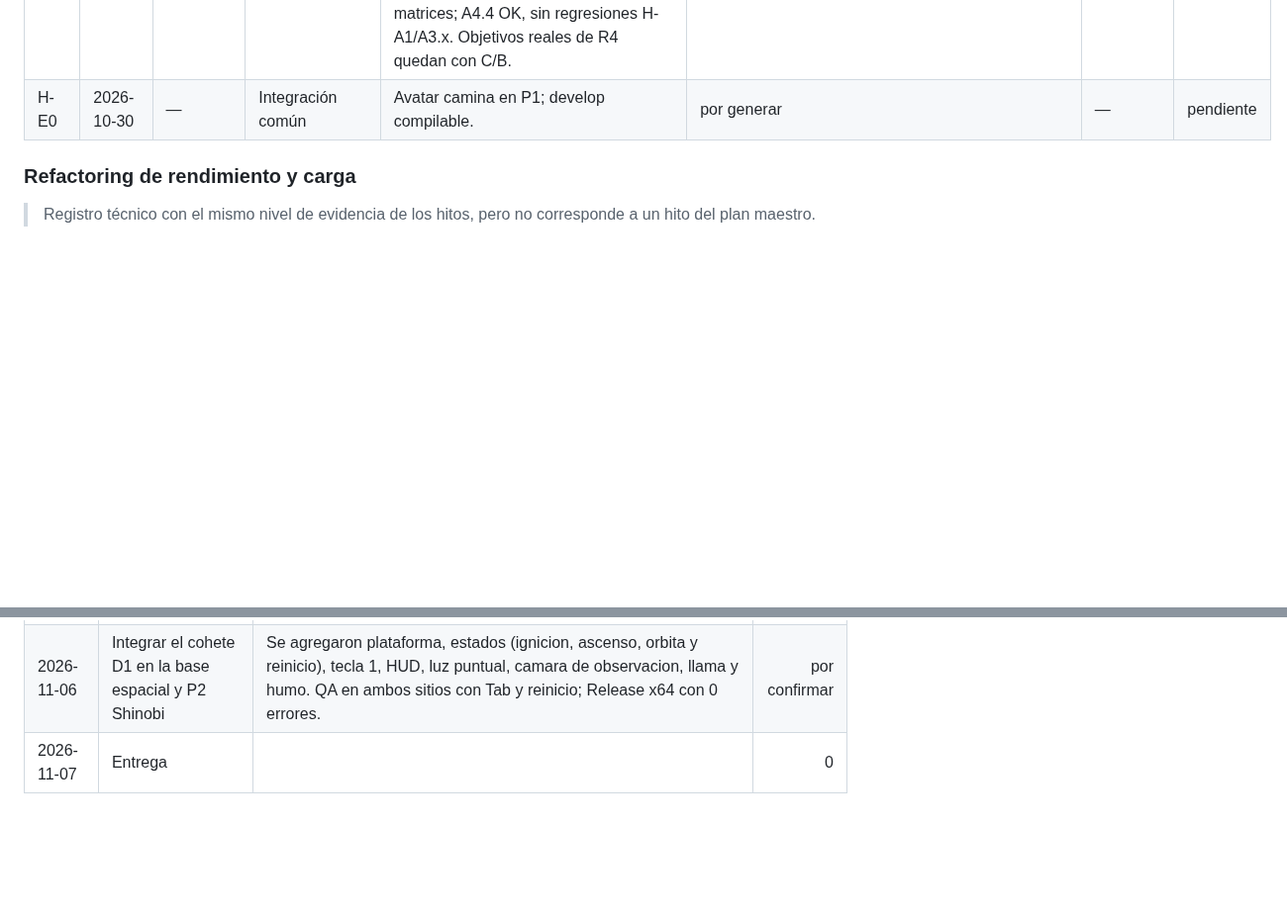
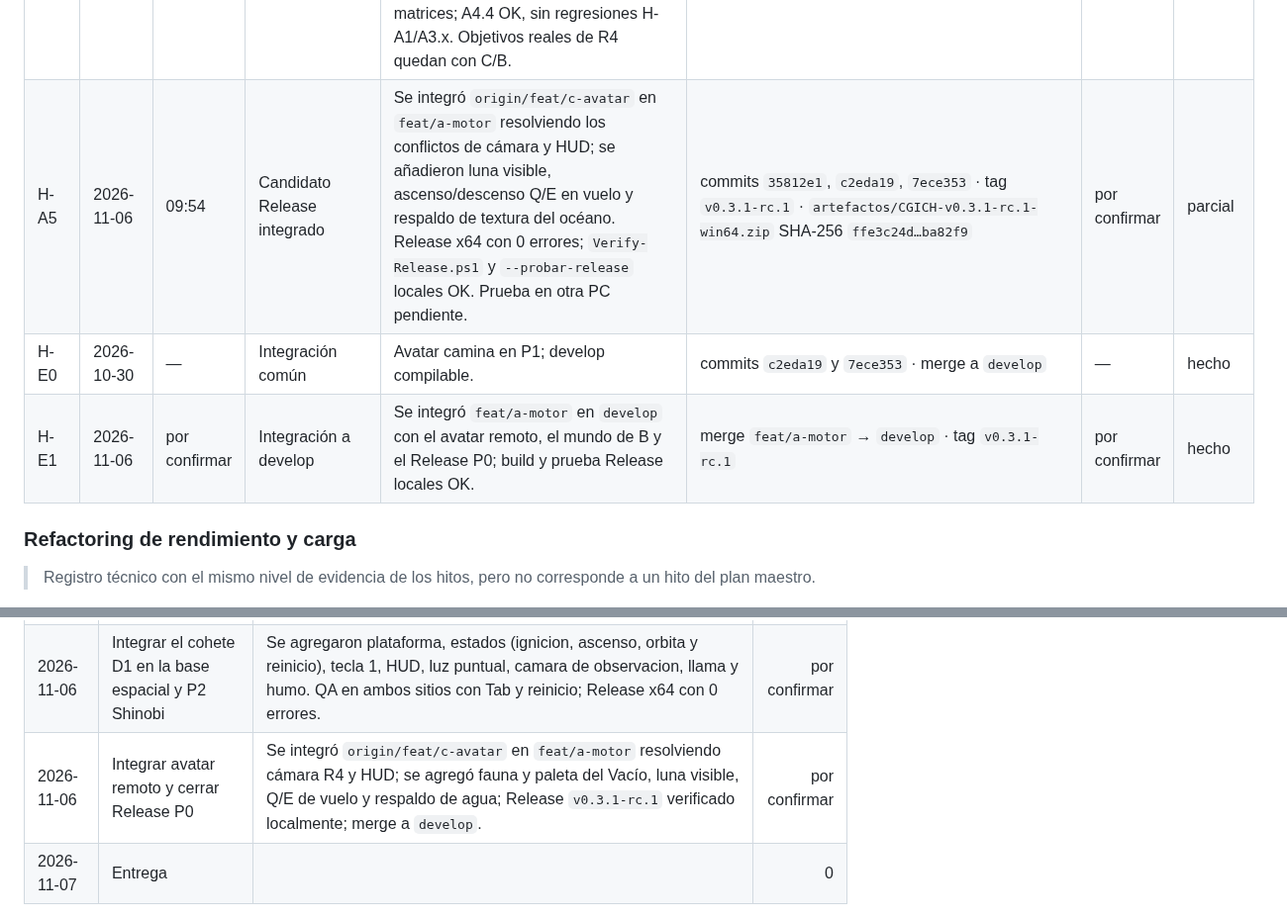
Before and after one commit to Cuervy117/CG_proyecto, a Markdown page: docs/bitacora-David.md, 2 parts joined by grey strips. Shown at 99% size. GitHub-like rendering; blank space fills up the shorter version.

Commit message:
docs(bitacora): registra integración del avatar y Release P0

```diff
--- a/docs/bitacora-David.md
+++ b/docs/bitacora-David.md
@@ -90,7 +90,9 @@ La revisión del 30-oct sustituye el calendario/alcance anterior sin alterar los
 | H-A2 | 2026-10-31 | 09:53 | Bloqueantes de motor | `Texture` devuelve fallo sin usar datos nulos y `Model` aplica fallback `plain.png`; índice de material corregido; rutas resueltas por candidatos (MTL, subcarpeta, plano, junto al modelo); FOV de 45° en radianes; contexto GL 3.3 y main de prueba con Rek'Sai texturizado (758 mallas; `Textures/reksai.png` resuelto). Prueba con textura real OK. | commit `d40e976` · `docs/capturas/ha2_smoke.txt` · `docs/capturas/ha3_render_01.png` · build 0 errores | por confirmar | hecho |
 | H-A3 | 2026-10-31 | por confirmar | Escena, render y FollowXZ | `Scene::render` DFS con visibilidad, tint/material y fallback de textura; `FollowXZ` de tercera persona y `CameraDirector::projection`; P09-2 integra piso + Rek'Sai y cámara seguidora; pruebas H-A1, A3.2 y A3.3 (pivotes y cámara-raíz) OK; marcador temporal de pivote. Integración final con C en H-C3. | commit `bb65911` · `docs/capturas/`: `ha3_render_01.png`, `ha3_render.txt`, `ha3_followxz_01.png`, `ha3_followxz_02.png`, `ha3_followxz.txt`, `ha3_a33_01.png`, `ha3_a33_02.png`, `ha3_a33.txt` · build 0 errores | por confirmar | hecho |
 | H-A4 | 2026-10-31 | 13:42 | Chase, Flight, Orbit y cuatro modos | `Chase`, `Flight` y `Orbit` implementados con pruebas A4.1–A4.3 sobre Rek'Sai y `Fighter_03`; `CameraDirector` unificado con `CameraMode` (`Planeta/Carrera/Vuelo/Observacion`), `setMode`, `mode` y `setModeForKey`; F1–F4 cambian de rig sin mezclar matrices; A4.4 OK, sin regresiones H-A1/A3.x. Objetivos reales de R4 quedan con C/B. | `docs/capturas/ha4_1_chase_01.png`, `ha4_2_flight_01.png`, `ha4_3_orbit_01.png`, `ha4_4_f1_planeta.png`–`ha4_4_f4_observacion.png` y logs `ha4_*_*.txt` · build 0 errores | por confirmar | hecho |
-| H-E0 | 2026-10-30 | — | Integración común | Avatar camina en P1; develop compilable. | por generar | — | pendiente |
+| H-A5 | 2026-11-06 | 09:54 | Candidato Release integrado | Se integró `origin/feat/c-avatar` en `feat/a-motor` resolviendo los conflictos de cámara y HUD; se añadieron luna visible, ascenso/descenso Q/E en vuelo y respaldo de textura del océano. Release x64 con 0 errores; `Verify-Release.ps1` y `--probar-release` locales OK. Prueba en otra PC pendiente. | commits `35812e1`, `c2eda19`, `7ece353` · tag `v0.3.1-rc.1` · `artefactos/CGICH-v0.3.1-rc.1-win64.zip` SHA-256 `ffe3c24d…ba82f9` | por confirmar | parcial |
+| H-E0 | 2026-10-30 | — | Integración común | Avatar camina en P1; develop compilable. | commits `c2eda19` y `7ece353` · merge a `develop` | — | hecho |
+| H-E1 | 2026-11-06 | por confirmar | Integración a develop | Se integró `feat/a-motor` en `develop` con el avatar remoto, el mundo de B y el Release P0; build y prueba Release locales OK. | merge `feat/a-motor` → `develop` · tag `v0.3.1-rc.1` | por confirmar | hecho |
 
 ### Refactoring de rendimiento y carga
 
@@ -117,6 +119,7 @@ La revisión del 30-oct sustituye el calendario/alcance anterior sin alterar los
 | 2026-11-05 | Capturas técnicas, manual técnico y reducción del costo de arranque | Refactoring de carga: modelos iniciales mínimos para espacio; NPC, planetas detallados y cápsula bajo demanda por superficie; `Paul.obj` duplicado ya no se carga. Release x64 con 0 errores. Medición posterior: ventana disponible en la muestra de 1 s y 490.8 MB privados. | 0.1 |
 | 2026-11-05 | Cerrar QA del refactoring de carga y reducir geometría | Se corrigió la entrada normal por E/atmósfera; se instrumentó la carga y se midió en frío F5/F6: 13.12 s -> 1.64 s (selva) y 7.04 s -> 1.06 s (roca); memoria tras ambas superficies 1.17 GB -> 774.7 MB; reentrada sin recargas. Se redujeron 12 modelos de 668.5 MB a 52.8 MB con Blender, conservando MTL/texturas y respaldo. Evidencia y capturas en `docs/capturas/qa_carga_2026-11-05.txt` y `docs/capturas/qa_carga_2026-11-05/`. | por confirmar |
 | 2026-11-06 | Integrar el cohete D1 en la base espacial y P2 Shinobi | Se agregaron plataforma, estados (ignicion, ascenso, orbita y reinicio), tecla 1, HUD, luz puntual, camara de observacion, llama y humo. QA en ambos sitios con Tab y reinicio; Release x64 con 0 errores. | por confirmar |
+| 2026-11-06 | Integrar avatar remoto y cerrar Release P0 | Se integró `origin/feat/c-avatar` en `feat/a-motor` resolviendo cámara R4 y HUD; se agregó fauna y paleta del Vacío, luna visible, Q/E de vuelo y respaldo de agua; Release `v0.3.1-rc.1` verificado localmente; merge a `develop`. | por confirmar |
 | 2026-11-07 | Entrega |  | 0 |
 
 > Las horas de los días futuros se llenan al cerrar cada día. No se estiman: se anotan las reales.
```
